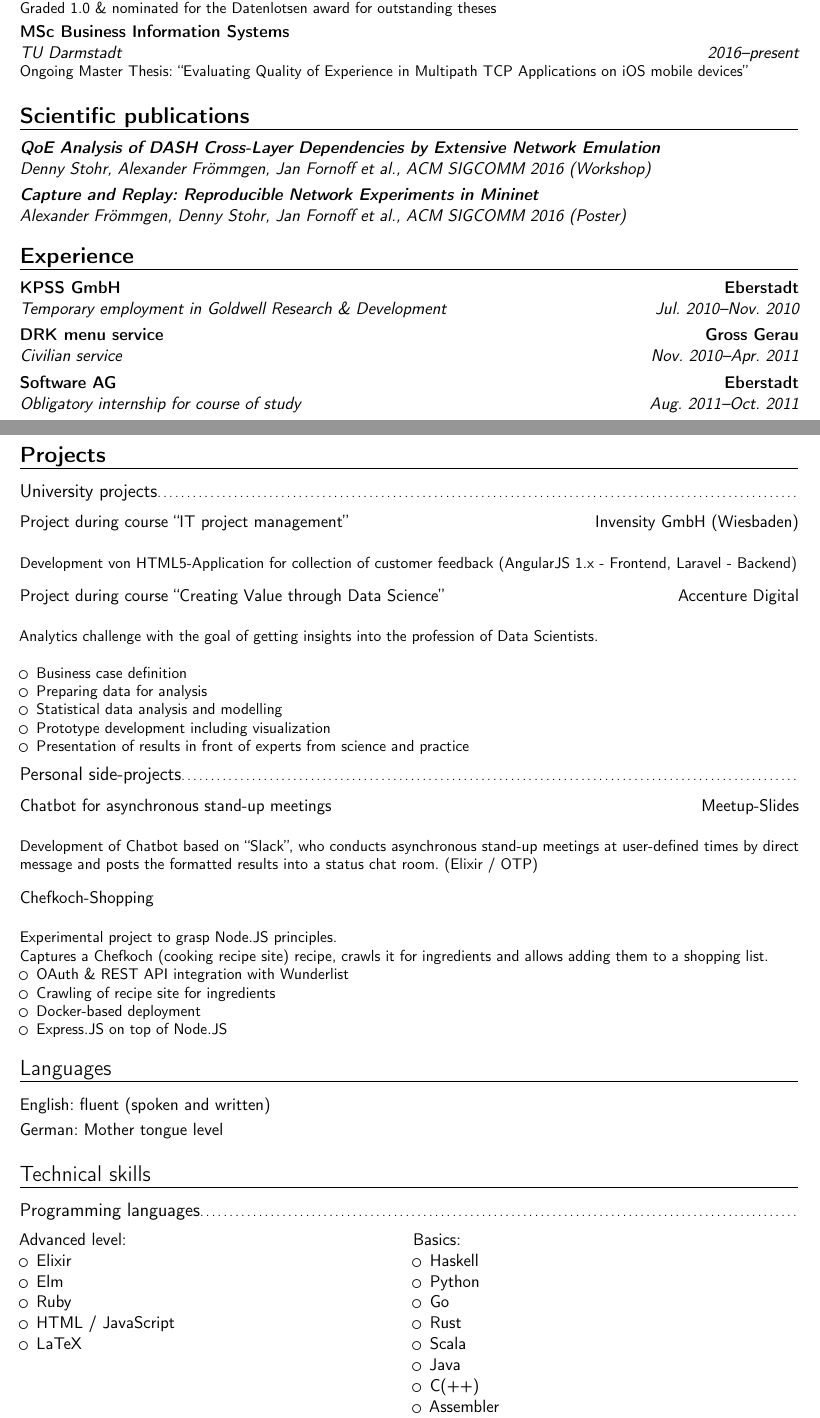
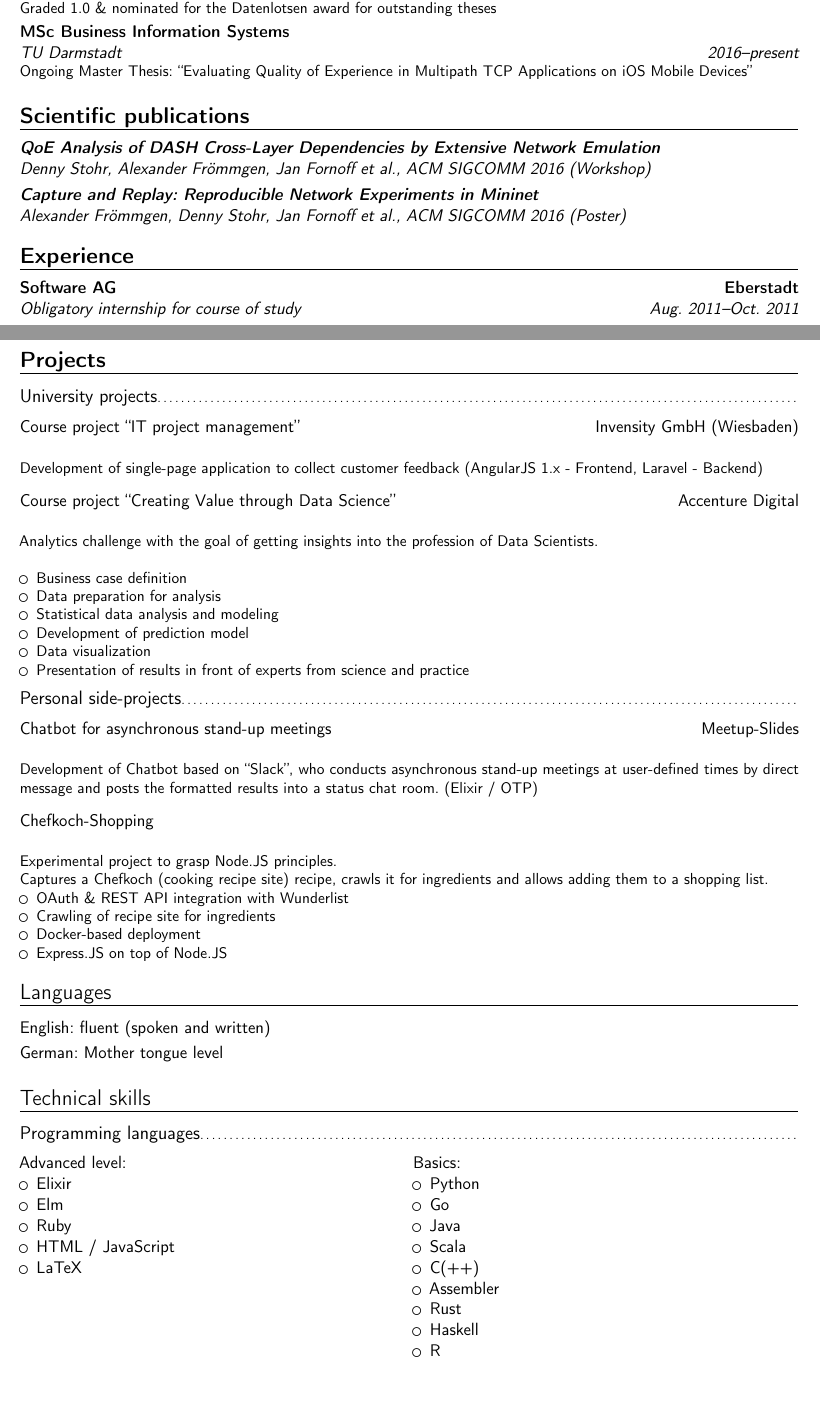
Before and after one commit to jfornoff/CV, a LaTeX CV (CV.tex): two parts of pages 1 and 2 of 3, joined at a grey line, cut so that both start at the same text, the shorter picture padded with empty space. Compiled offline with pdfLaTeX.

Commit message:
Deleted some old work experience that no one cares about

```diff
--- a/CV.tex
+++ b/CV.tex
@@ -58,15 +58,13 @@
 \section{Education}
 \cventry{2007--2010}{Berufliches Gymnasium Groß-Gerau}{High school graduation (Abitur)}{}{Average grade \textit{1.5}}{Focused on Information Systems / Electrical Engineering, Intensive course: Maths}  % arguments 3 to 6 can be left empty
 \cventry{2011--2016}{TU Darmstadt}{BSc Business Information Systems}{}{Average grade \textit{2.27}}{Bachelor Thesis: ``Optimization and Evaluation of MPEG DASH Video Streaming by large-scale Network Simulation'' \\ Graded 1.0 \& nominated for the Datenlotsen award for outstanding theses}{}{}
-\cventry{2016--present}{TU Darmstadt}{MSc Business Information Systems}{}{}{Ongoing Master Thesis: ``Evaluating Quality of Experience in Multipath TCP Applications on iOS mobile devices''}{}{}
+\cventry{2016--present}{TU Darmstadt}{MSc Business Information Systems}{}{}{Ongoing Master Thesis: ``Evaluating Quality of Experience in Multipath TCP Applications on iOS Mobile Devices''}{}{}
 
 \section{Scientific publications}
 \cventry{}{Denny Stohr, Alexander Fr"ommgen, Jan Fornoff et al.}{\emph{QoE Analysis of DASH Cross-Layer Dependencies by Extensive Network Emulation }}{}{ACM SIGCOMM 2016 (Workshop)}{}
 \cventry{}{Alexander Fr"ommgen, Denny Stohr, Jan Fornoff et al.}{\emph{Capture and Replay: Reproducible Network Experiments in Mininet}}{}{ACM SIGCOMM 2016 (Poster)}{}
 
 \section{Experience}
-\cventry{Jul. 2010--Nov. 2010}{Temporary employment in Goldwell Research \& Development}{KPSS GmbH}{Eberstadt}{}{}
-\cventry{Nov. 2010--Apr. 2011}{Civilian service}{DRK menu service}{Gross Gerau}{}{}%
 \cventry{Aug. 2011--Oct. 2011}{Obligatory internship for course of study}{Software AG}{Eberstadt}{}{}
 \cventry{Oct. 2011--Sep. 2017}{Working student}{Software AG}{Eberstadt}{}{Development of internal web applications \newline{}%
 \begin{itemize}
@@ -92,16 +90,18 @@
 \section{Projects}
 \subsection{\textbf{University projects}}
 \smallskip
-\cventry{}{}{Project during course ``IT project management''}{Invensity GmbH (Wiesbaden)}{}{Development von HTML5-Application for collection of customer feedback (AngularJS 1.x - Frontend, Laravel - Backend)}
+\cventry{}{}{Course project ``IT project management''}{Invensity GmbH
+  (Wiesbaden)}{}{Development of single-page application to collect customer feedback (AngularJS 1.x - Frontend, Laravel - Backend)}
 
 \medskip
 
-\cventry{}{}{Project during course ``Creating Value through Data Science''}{Accenture Digital}{}{Analytics challenge with the goal of getting insights into the profession of Data Scientists. \newline{}
+\cventry{}{}{Course project ``Creating Value through Data Science''}{Accenture Digital}{}{Analytics challenge with the goal of getting insights into the profession of Data Scientists. \newline{}
 \begin{itemize}
   \item Business case definition
-  \item Preparing data for analysis
-  \item Statistical data analysis and modelling
-  \item Prototype development including visualization
+  \item Data preparation for analysis
+  \item Statistical data analysis and modeling
+  \item Development of prediction model
+  \item Data visualization
   \item Presentation of results in front of experts from science and practice
 \end{itemize}
 }
@@ -139,14 +139,14 @@ Captures a Chefkoch (cooking recipe site) recipe, crawls it for ingredients and
 \end{itemize}}
 {Basics}{
 \begin{itemize}
-\item Haskell
 \item Python
 \item Go
-\item Rust
+\item Java
 \item Scala
-\item Java
 \item C(++)
 \item Assembler
+\item Rust
+\item Haskell
 \item R
 \end{itemize}}
 \subsection{\textbf{Further skills}}
```
Also changed, not shown: CV.tex (12 more changed lines).
